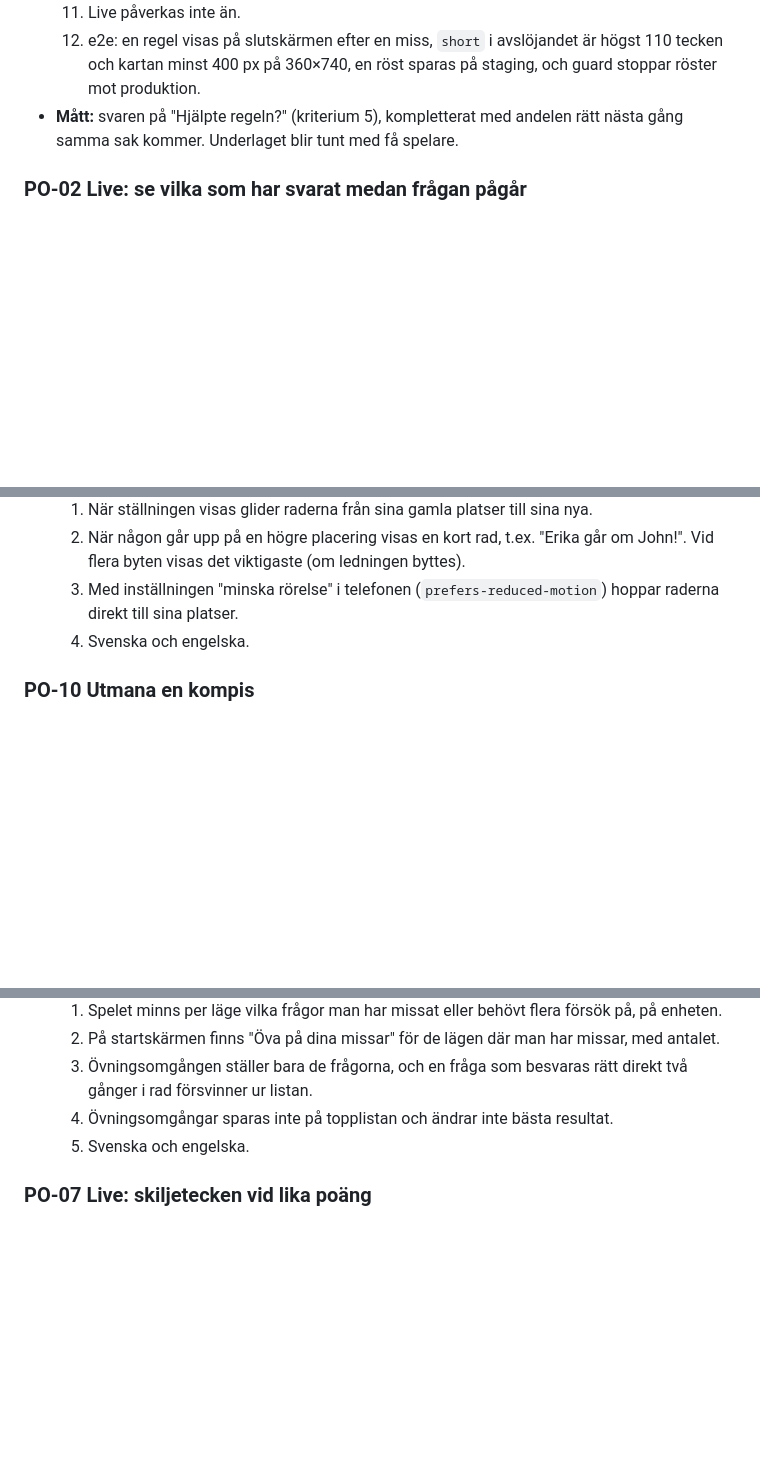
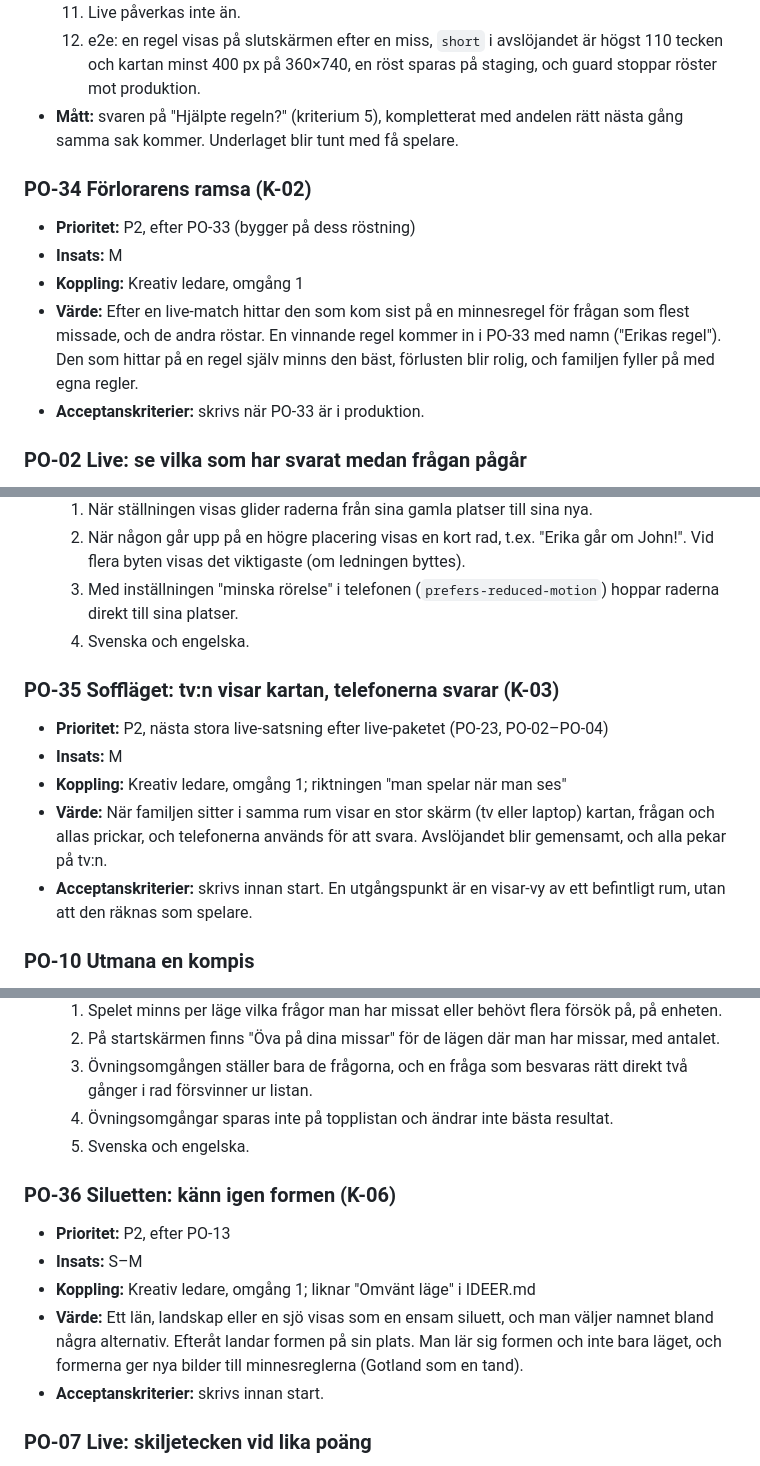
Before and after one commit to hamiltoon/sweden-county-quiz, a Markdown page: BACKLOG.md, 3 parts joined by grey strips. Rendered like a GitHub page; blank space fills up the shorter version.

Commit message:
Backlog: idéer från kreativ ledare, omgång 1
Co-Authored-By: Claude Opus 5.5 <noreply@anthropic.com>
Claude-Session: https://claude.ai/code/session_01PTbzZXZdzDxTaivzKg7RHA

```diff
--- a/BACKLOG.md
+++ b/BACKLOG.md
@@ -366,6 +366,15 @@ John vill inte att driften blir dyr. PO följer upp förbrukningen i Cloudflare.
       400 px på 360×740, en röst sparas på staging, och guard stoppar röster mot produktion.
 - **Mått:** svaren på "Hjälpte regeln?" (kriterium 5), kompletterat med andelen rätt nästa gång samma sak kommer. Underlaget blir tunt med få spelare.
 
+### PO-34 Förlorarens ramsa (K-02)
+- **Prioritet:** P2, efter PO-33 (bygger på dess röstning)
+- **Insats:** M
+- **Koppling:** Kreativ ledare, omgång 1
+- **Värde:** Efter en live-match hittar den som kom sist på en minnesregel för frågan som flest missade, och de andra
+  röstar. En vinnande regel kommer in i PO-33 med namn ("Erikas regel"). Den som hittar på en regel själv minns den
+  bäst, förlusten blir rolig, och familjen fyller på med egna regler.
+- **Acceptanskriterier:** skrivs när PO-33 är i produktion.
+
 ### PO-02 Live: se vilka som har svarat medan frågan pågår
 - **Prioritet:** P2
 - **Insats:** S (servern skickar redan `answered` per spelare)
@@ -407,6 +416,14 @@ John vill inte att driften blir dyr. PO följer upp förbrukningen i Cloudflare.
   3. Med inställningen "minska rörelse" i telefonen (`prefers-reduced-motion`) hoppar raderna direkt till sina platser.
   4. Svenska och engelska.
 
+### PO-35 Soffläget: tv:n visar kartan, telefonerna svarar (K-03)
+- **Prioritet:** P2, nästa stora live-satsning efter live-paketet (PO-23, PO-02–PO-04)
+- **Insats:** M
+- **Koppling:** Kreativ ledare, omgång 1; riktningen "man spelar när man ses"
+- **Värde:** När familjen sitter i samma rum visar en stor skärm (tv eller laptop) kartan, frågan och allas prickar,
+  och telefonerna används för att svara. Avslöjandet blir gemensamt, och alla pekar på tv:n.
+- **Acceptanskriterier:** skrivs innan start. En utgångspunkt är en visar-vy av ett befintligt rum, utan att den räknas som spelare.
+
 ### PO-10 Utmana en kompis
 - **Prioritet:** P2, först efter live-paketet (PO-02–PO-04)
 - **Insats:** M
@@ -435,6 +452,15 @@ John vill inte att driften blir dyr. PO följer upp förbrukningen i Cloudflare.
   3. Övningsomgången ställer bara de frågorna, och en fråga som besvaras rätt direkt två gånger i rad försvinner ur listan.
   4. Övningsomgångar sparas inte på topplistan och ändrar inte bästa resultat.
   5. Svenska och engelska.
+
+### PO-36 Siluetten: känn igen formen (K-06)
+- **Prioritet:** P2, efter PO-13
+- **Insats:** S–M
+- **Koppling:** Kreativ ledare, omgång 1; liknar "Omvänt läge" i IDEER.md
+- **Värde:** Ett län, landskap eller en sjö visas som en ensam siluett, och man väljer namnet bland några alternativ.
+  Efteråt landar formen på sin plats. Man lär sig formen och inte bara läget, och formerna ger nya bilder till
+  minnesreglerna (Gotland som en tand).
+- **Acceptanskriterier:** skrivs innan start.
 
 ### PO-07 Live: skiljetecken vid lika poäng
 - **Prioritet:** P2 (efter PO-13; billig när PO-01 sparar svarstiderna)
```
Also changed, not shown: other parts of BACKLOG.md (+4 -0 lines).
